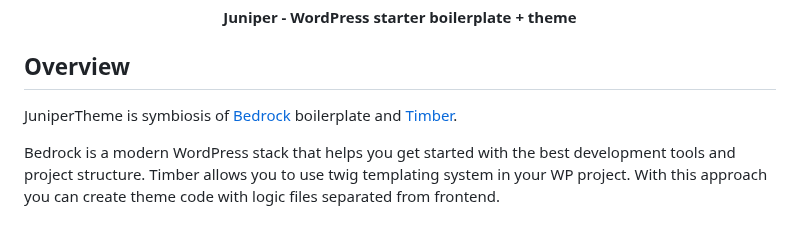
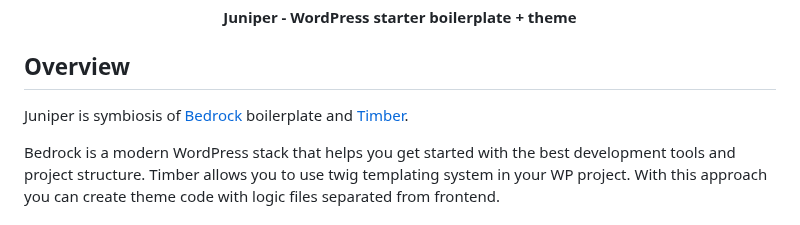
Before and after one commit to osomstudio/juniper, a Markdown page: README.md, the part around the change. Rendered like a GitHub page.

```diff
--- a/README.md
+++ b/README.md
@@ -11,7 +11,7 @@
 
 ## Overview
 
-JuniperTheme is symbiosis of <a href="https://github.com/roots/bedrock">Bedrock</a> boilerplate and <a href="https://github.com/timber/timber">Timber</a>.
+Juniper is symbiosis of <a href="https://github.com/roots/bedrock">Bedrock</a> boilerplate and <a href="https://github.com/timber/timber">Timber</a>.
 
 Bedrock is a modern WordPress stack that helps you get started with the best development tools and project structure.
 Timber allows you to use twig templating system in your WP project.
```
